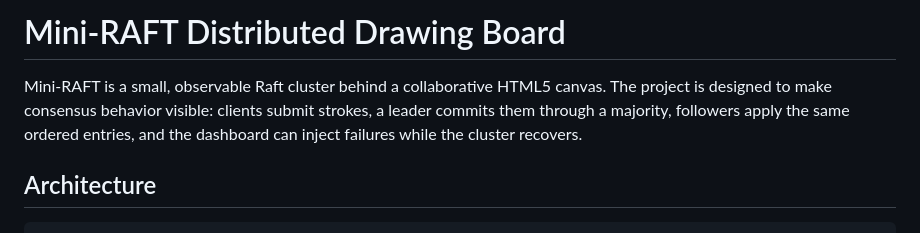
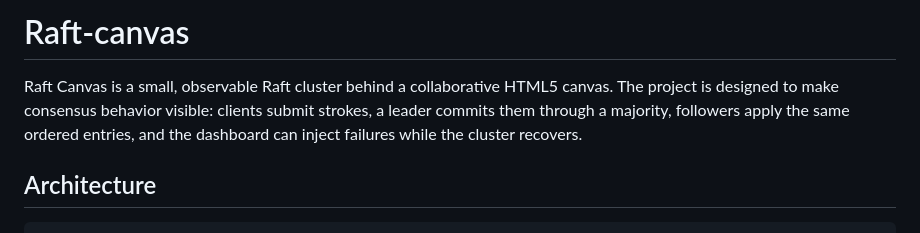
Before and after one commit to swathidotdev/raft-canvas, a Markdown page: README.md, the part around the change. GitHub-like rendering.

```diff
--- a/README.md
+++ b/README.md
@@ -1,6 +1,6 @@
-# Mini-RAFT Distributed Drawing Board
+# Raft-canvas
 
-Mini-RAFT is a small, observable Raft cluster behind a collaborative HTML5 canvas. The project is designed to make consensus behavior visible: clients submit strokes, a leader commits them through a majority, followers apply the same ordered entries, and the dashboard can inject failures while the cluster recovers.
+Raft Canvas is a small, observable Raft cluster behind a collaborative HTML5 canvas. The project is designed to make consensus behavior visible: clients submit strokes, a leader commits them through a majority, followers apply the same ordered entries, and the dashboard can inject failures while the cluster recovers.
 
 ## Architecture
 
```
